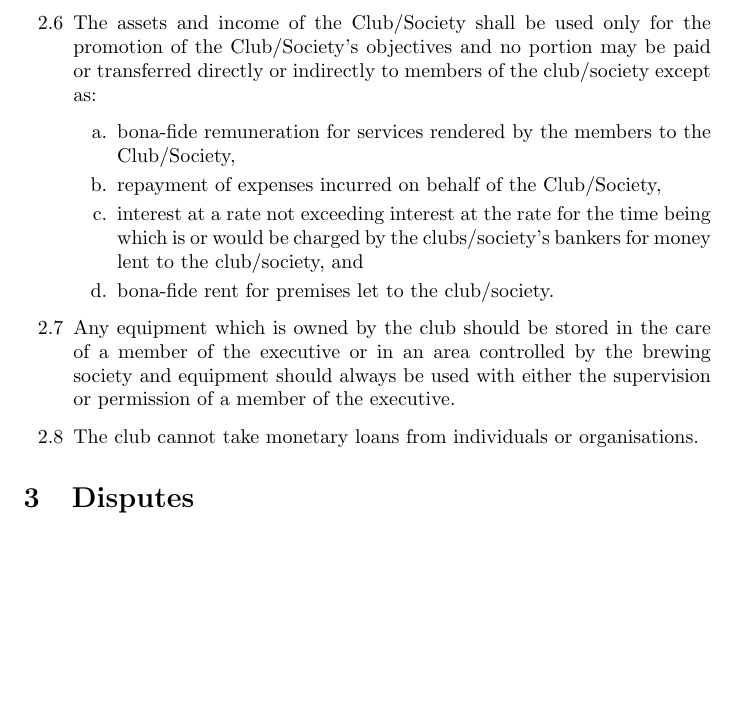
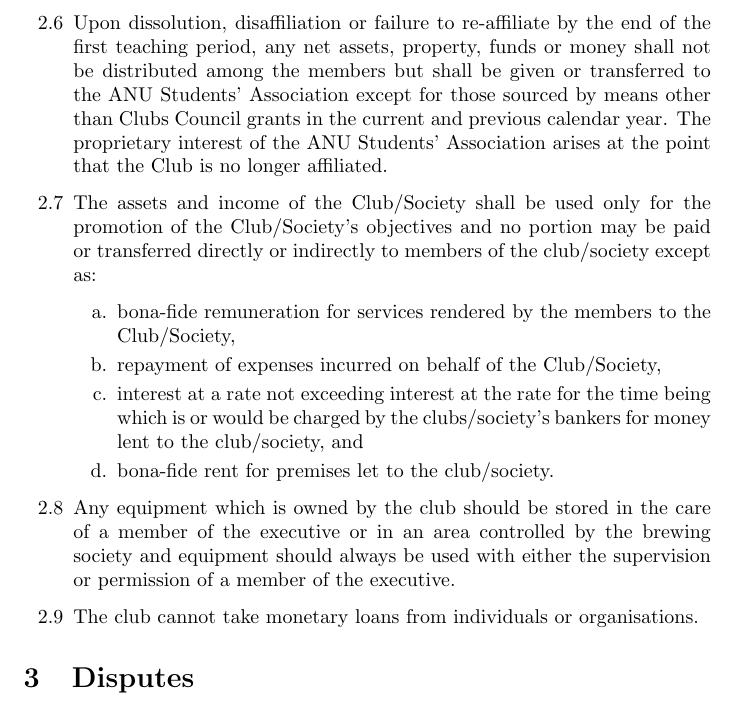
Before and after one commit to anubrews/constitution, a LaTeX document (ANU Brewing Society Constitution.tex): part of page 2 of 4, cut at the place of the change, the shorter picture padded with empty space. Compiled offline with pdfLaTeX.

Commit message:
Added dissolution clause

```diff
--- a/ANU Brewing Society Constitution.tex
+++ b/ANU Brewing Society Constitution.tex
@@ -26,15 +26,16 @@
     \item[2.3] The club must fulfil its obligations under the Association’s Clubs Regulations.
     \item[2.4] The club can be dissolved by decision of the current membership at a general meeting, when the club ceases to operate due to no members being elected to the executive/trustee positions, the club ceasing to function through natural attrition, or by a resolution by the Council.
     \item[2.5] In the case of the club being dissolved any excess assets, property, funds or money remaining after all debts and liabilities are paid shall not be given to members but shall be given or transferred to the ANU Students’ Association.
-    \item[2.6] The assets and income of the Club/Society shall be used only for the promotion of the Club/Society’s objectives and no portion may be paid or transferred directly or indirectly to members of the club/society except as:
+    \item[2.6] Upon dissolution, disaffiliation or failure to re-affiliate by the end of the first teaching period, any net assets, property, funds or money shall not be distributed among the members but shall be given or transferred to the ANU Students’ Association except for those sourced by means other than Clubs Council grants in the current and previous calendar year. The proprietary interest of the ANU Students’ Association arises at the point that the Club is no longer affiliated.
+    \item[2.7] The assets and income of the Club/Society shall be used only for the promotion of the Club/Society’s objectives and no portion may be paid or transferred directly or indirectly to members of the club/society except as:
     \begin{enumerate}[a.]
         \item bona-fide remuneration for services rendered by the members to the Club/Society,
         \item repayment of expenses incurred on behalf of the Club/Society,
         \item interest at a rate not exceeding interest at the rate for the time being which is or would be charged by the clubs/society’s bankers for money lent to the club/society, and
         \item bona-fide rent for premises let to the club/society.
     \end{enumerate}
-    \item[2.7] Any equipment which is owned by the club should be stored in the care of a member of the executive or in an area controlled by the brewing society and equipment should always be used with either the supervision or permission of a member of the executive.
-    \item[2.8] The club cannot take monetary loans from individuals or organisations.
+    \item[2.8] Any equipment which is owned by the club should be stored in the care of a member of the executive or in an area controlled by the brewing society and equipment should always be used with either the supervision or permission of a member of the executive.
+    \item[2.9] The club cannot take monetary loans from individuals or organisations.
 \end{enumerate}
 
 \section{Disputes}
```
Also changed, not shown: ANU Brewing Society Constitution.pdf.
